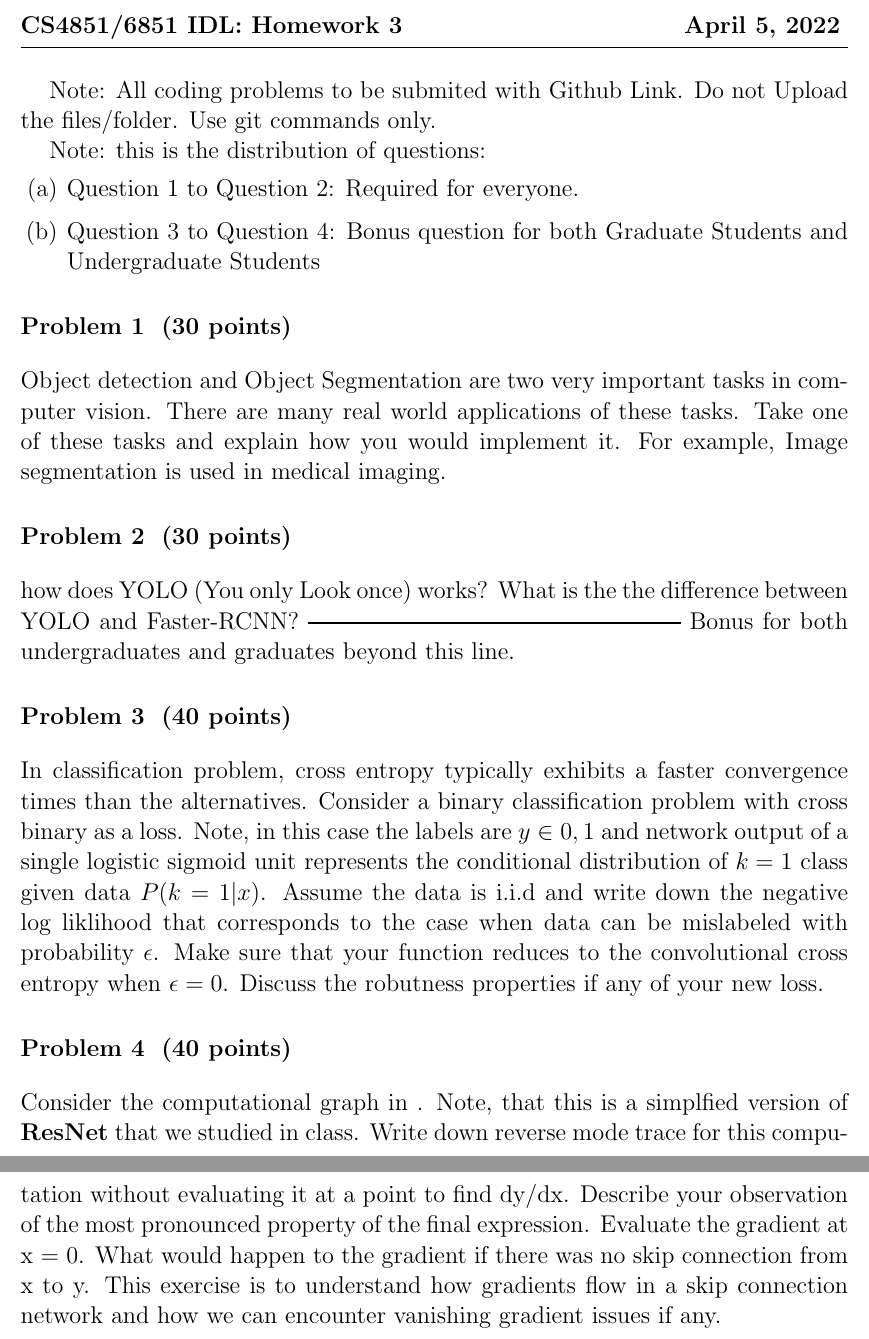
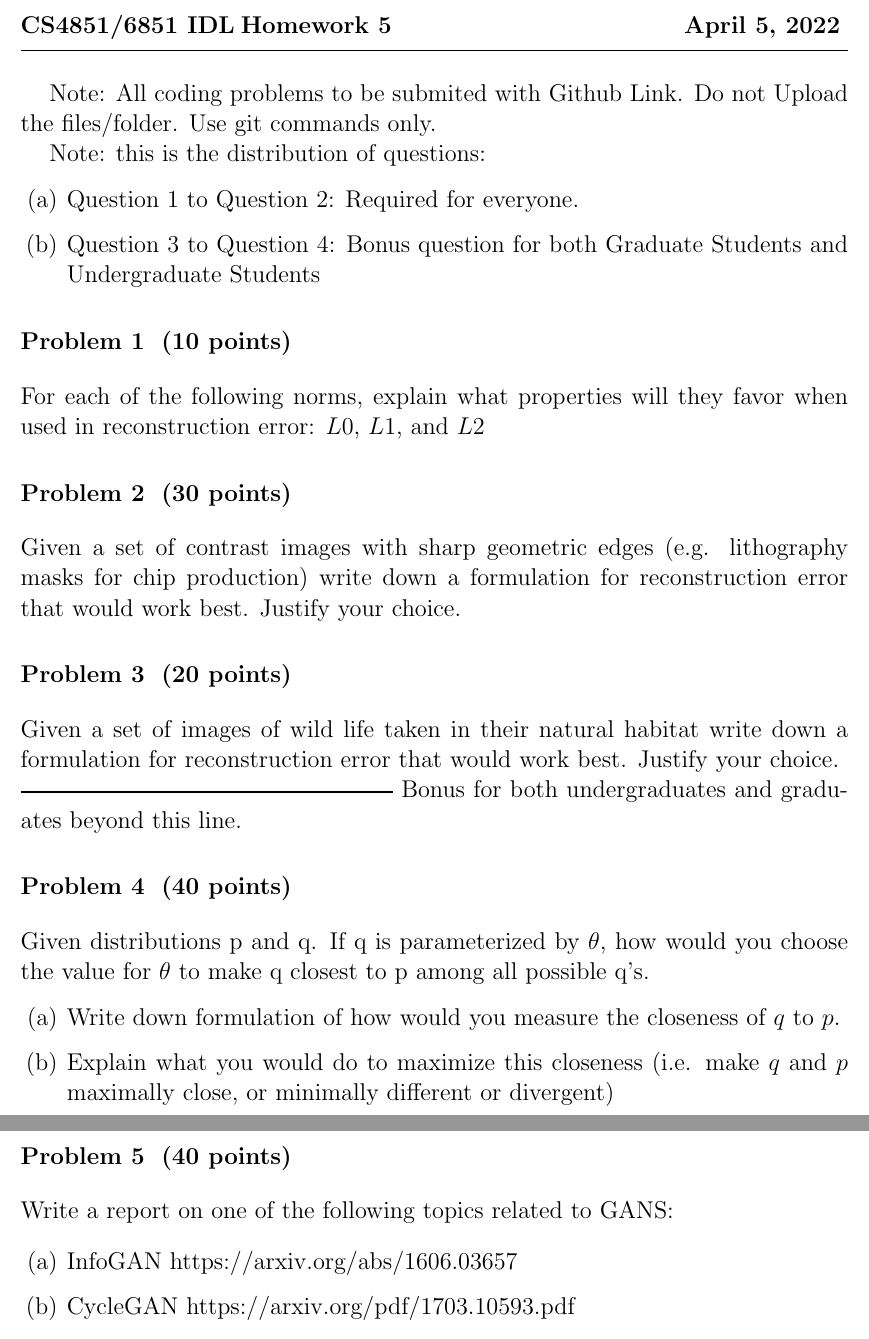
Before and after one commit to neuroneural/Deep_Learning_Catalyst, a LaTeX problem sheet (homeworks/homework5/ASSIGNMENT/homework5.tex): two parts of pages 1 and 2 of 2, joined at a grey line, cut so that both start at the same text. Compiled offline with pdfLaTeX.

Commit message:
adding homework5 tex file

```diff
--- a/homeworks/homework5/ASSIGNMENT/homework5.tex
+++ b/homeworks/homework5/ASSIGNMENT/homework5.tex
@@ -78,7 +78,7 @@
 \begin{document}
 
 \Large
-\noindent{\bf CS4851/6851 IDL: Homework 3 \hfill \today}
+\noindent{\bf CS4851/6851 IDL\:Homework 5 \hfill \today}
 \medskip\hrule
 
 \vspace{20pt}
@@ -93,15 +93,31 @@ Note: this is the distribution of questions:
 \end{enumerate}
 
 
+\problem{10}
+For each of the following norms, explain what properties will they favor when used in reconstruction error: $L0$, $L1$, and $L2$
 \problem{30}
-Object detection and Object Segmentation are two very important tasks in computer vision. There are many real world applications of these tasks. Take one of these tasks and explain how you would implement it. For example, Image segmentation is used in medical imaging.
-\problem{30}
-how does YOLO (You only Look once) works? What is the the difference between YOLO and Faster-RCNN?
+Given a set of contrast images with sharp geometric edges (e.g. lithography masks for chip production) write down a formulation for reconstruction error that would work best. Justify your choice.
+
+\problem{20}
+Given a set of images of wild life taken in their natural habitat write down a formulation for reconstruction error that would work best. Justify your choice.
+
+
 \noindent\rule[0.5ex]{0.45\linewidth}{1pt} Bonus for both  undergraduates and graduates beyond this line.
-\problem{40}
-In classification problem, cross entropy typically exhibits a faster convergence times than the alternatives. Consider a binary classification problem with cross binary as a loss. Note, in this case the labels are $y \in {0, 1}$ and network output of a single logistic sigmoid unit represents the conditional distribution of $k = 1$ class given data $P(k = 1 | x)$. Assume the data is i.i.d and write down the negative log liklihood that corresponds to the case when data can be mislabeled with probability $\epsilon$. Make sure that your function reduces to the convolutional cross entropy when $\epsilon = 0$. Discuss the robutness properties if any of your new loss.
-\problem{40} Consider the computational graph in  . Note, that this is a simplfied version of $\textbf{ResNet}$ that we studied in class.  Write down reverse mode trace for this computation without evaluating it at a point to find dy/dx. Describe your observation of the most pronounced property of the final expression. Evaluate the gradient at x = 0. What would happen to the gradient if there was no skip connection from x to y.
-This exercise is to understand how gradients flow in a skip connection network and how we can encounter vanishing gradient issues if any.
+
+
+\problem{40} Given distributions p and q. If q is parameterized by $\theta$, how would you choose the value for $\theta$ to make q closest to p among all possible q's.
+\begin{enumerate}
+  \item Write down formulation of how would you measure the closeness of $q$ to $p$.
+  \item Explain what you would do to maximize this closeness (i.e. make $q$ and $p$ maximally close, or minimally different or divergent)
+\end{enumerate}
+
+
+\problem{40} Write a report on one of the following topics related to GANS:
+
+\begin{enumerate}
+  \item  InfoGAN {https://arxiv.org/abs/1606.03657}
+  \item CycleGAN {https://arxiv.org/pdf/1703.10593.pdf}
+\end{enumerate}
 
 % \vspace{2px}
 \end{document}
```
